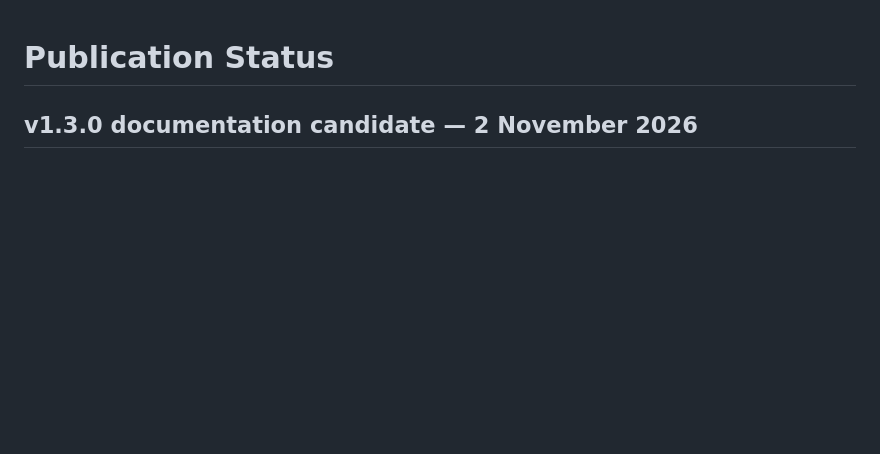
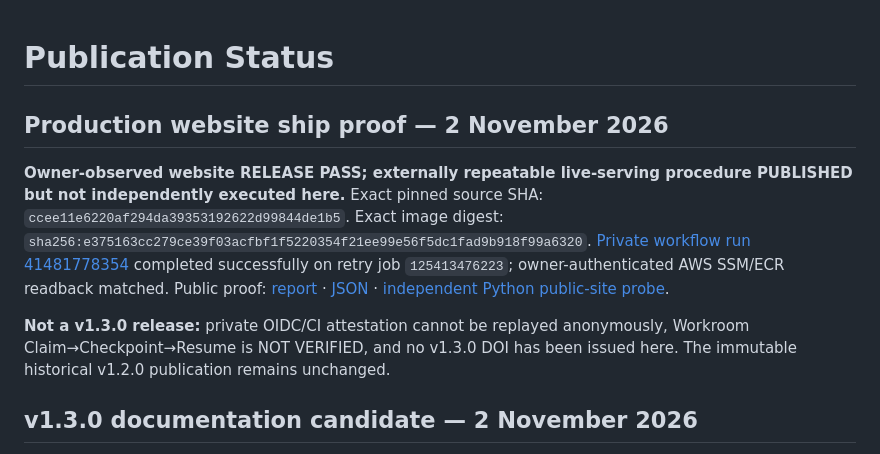
Before and after one commit to tdealer01-crypto/doi, a Markdown page: PUBLICATION_STATUS.md, the part around the change. GitHub-like rendering; blank space fills up the shorter version.

Commit message:
docs: link verified website ship evidence without upgrading v1.3.0 claims

```diff
--- a/PUBLICATION_STATUS.md
+++ b/PUBLICATION_STATUS.md
@@ -1,4 +1,10 @@
 # Publication Status
+
+## Production website ship proof — 2 November 2026
+
+**Owner-observed website RELEASE PASS; externally repeatable live-serving procedure PUBLISHED but not independently executed here.** Exact pinned source SHA: `ccee11e6220af294da39353192622d99844de1b5`. Exact image digest: `sha256:e375163cc279ce39f03acfbf1f5220354f21ee99e56f5dc1fad9b918f99a6320`. [Private workflow run 41481778354](https://github.com/tdealer01-crypto/DSG-Private-Production-Runtime/actions/runs/41481778354) completed successfully on retry job `125413476223`; owner-authenticated AWS SSM/ECR readback matched. Public proof: [report](docs/DSG_ONE_WEBSITE_SHIP_PROOF_20261102.md) · [JSON](docs/evidence/DSG_ONE_WEBSITE_SHIP_20261102.json) · [independent Python public-site probe](docs/verify_dsg_one_website_ship.py).
+
+**Not a v1.3.0 release:** private OIDC/CI attestation cannot be replayed anonymously, Workroom Claim→Checkpoint→Resume is NOT VERIFIED, and no v1.3.0 DOI has been issued here. The immutable historical v1.2.0 publication remains unchanged.
 
 ## v1.3.0 documentation candidate — 2 November 2026
 
```
